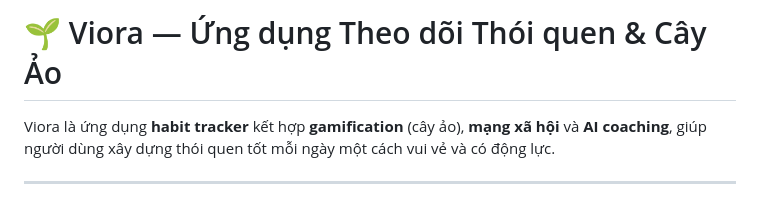
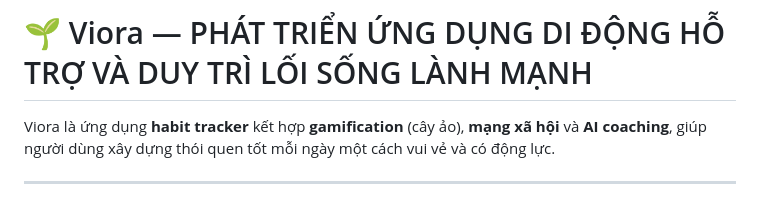
Before and after one commit to huetrinh204/tn-da22ttc-thachthihuetrinh-ungdunghotroduytriloisonglanhmanh, a Markdown page: README.md, the part around the change. Rendered like a GitHub page.

```diff
--- a/README.md
+++ b/README.md
@@ -1,4 +1,4 @@
-# 🌱 Viora — Ứng dụng Theo dõi Thói quen & Cây Ảo
+# 🌱 Viora — PHÁT TRIỂN ỨNG DỤNG DI ĐỘNG HỖ TRỢ VÀ DUY TRÌ LỐI SỐNG LÀNH MẠNH
 
 Viora là ứng dụng **habit tracker** kết hợp **gamification** (cây ảo), **mạng xã hội** và **AI coaching**, giúp người dùng xây dựng thói quen tốt mỗi ngày một cách vui vẻ và có động lực.
 
```
